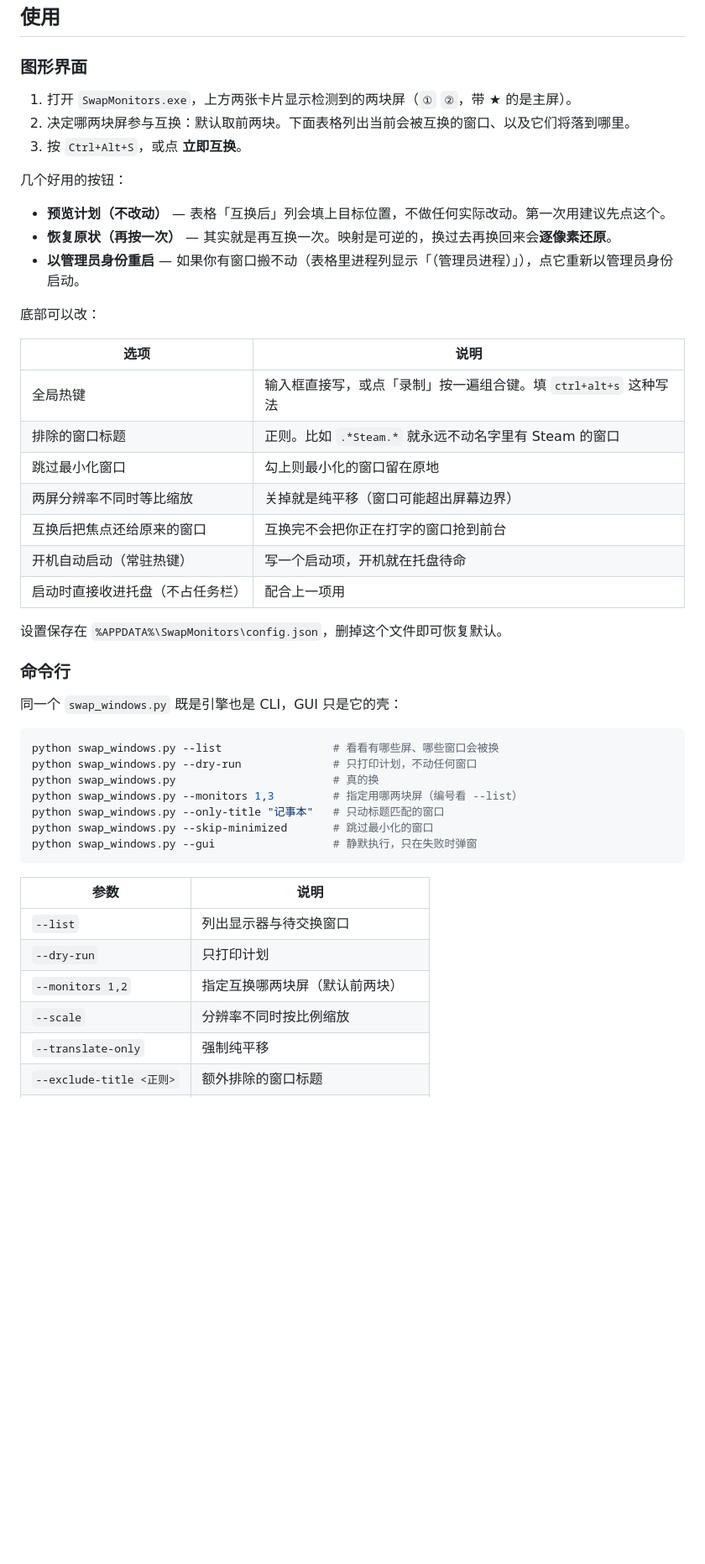
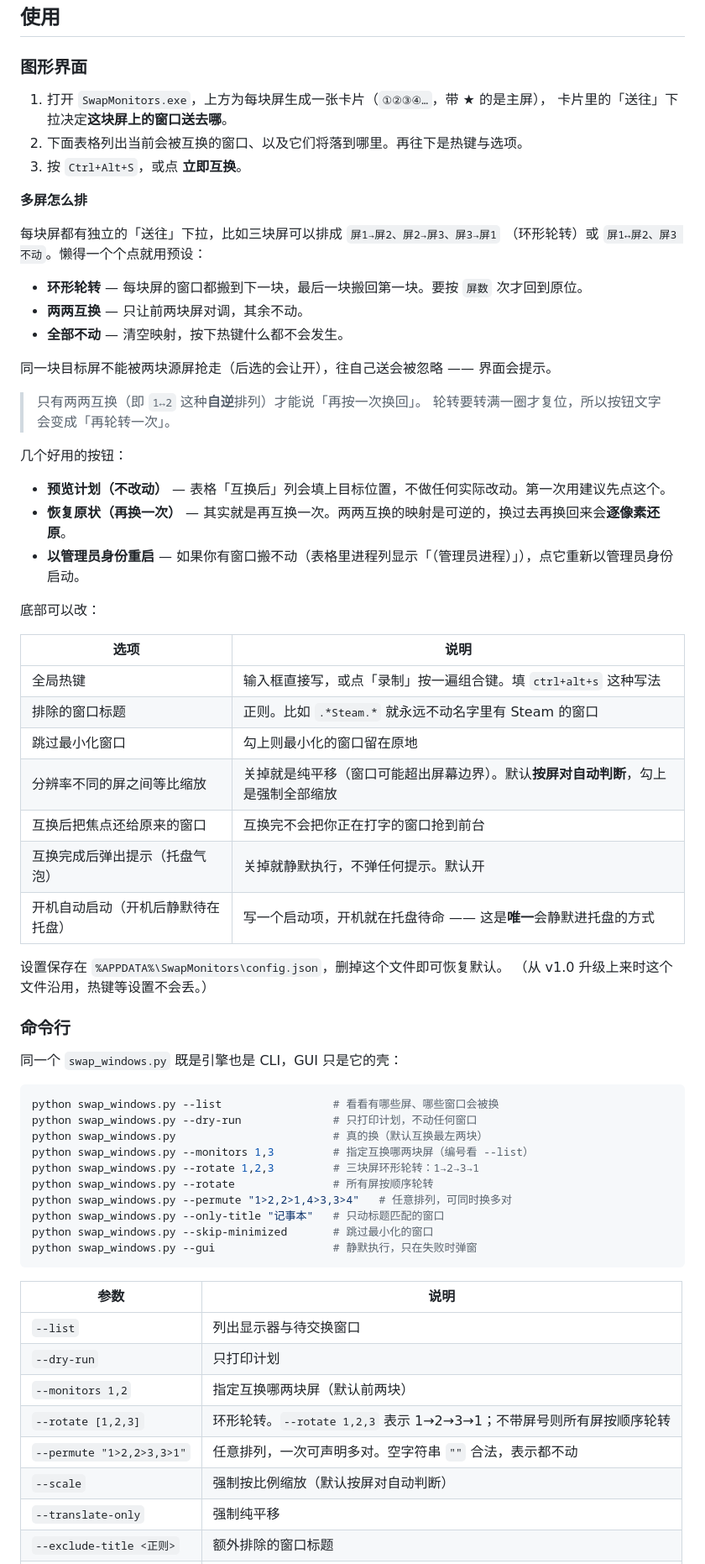
Before and after one commit to DC1024/swap-monitors, a Markdown page: README.md, the part around one of its changes. Shown at 84% size. GitHub-like rendering; blank space fills up the shorter version.

````diff
--- a/README.md
+++ b/README.md
@@ -39,14 +41,29 @@
 
 ### 图形界面
 
-1. 打开 `SwapMonitors.exe`，上方两张卡片显示检测到的两块屏（`①` `②`，带 ★ 的是主屏）。
-2. 决定哪两块屏参与互换：默认取前两块。下面表格列出当前会被互换的窗口、以及它们将落到哪里。
+1. 打开 `SwapMonitors.exe`，上方为每块屏生成一张卡片（`①②③④…`，带 ★ 的是主屏），
+   卡片里的「送往」下拉决定**这块屏上的窗口送去哪**。
+2. 下面表格列出当前会被互换的窗口、以及它们将落到哪里。再往下是热键与选项。
 3. 按 `Ctrl+Alt+S`，或点 **立即互换**。
+
+**多屏怎么排**
+
+每块屏都有独立的「送往」下拉，比如三块屏可以排成 `屏1→屏2、屏2→屏3、屏3→屏1`
+（环形轮转）或 `屏1↔屏2、屏3 不动`。懒得一个个点就用预设：
+
+- **环形轮转** — 每块屏的窗口都搬到下一块，最后一块搬回第一块。要按 `屏数` 次才回到原位。
+- **两两互换** — 只让前两块屏对调，其余不动。
+- **全部不动** — 清空映射，按下热键什么都不会发生。
+
+同一块目标屏不能被两块源屏抢走（后选的会让开），往自己送会被忽略 —— 界面会提示。
+
+> 只有两两互换（即 `1↔2` 这种**自逆**排列）才能说「再按一次换回」。
+> 轮转要转满一圈才复位，所以按钮文字会变成「再轮转一次」。
 
 几个好用的按钮：
 
 - **预览计划（不改动）** — 表格「互换后」列会填上目标位置，不做任何实际改动。第一次用建议先点这个。
-- **恢复原状（再按一次）** — 其实就是再互换一次。映射是可逆的，换过去再换回来会**逐像素还原**。
+- **恢复原状（再换一次）** — 其实就是再互换一次。两两互换的映射是可逆的，换过去再换回来会**逐像素还原**。
 - **以管理员身份重启** — 如果你有窗口搬不动（表格里进程列显示「（管理员进程）」），点它重新以管理员身份启动。
 
 底部可以改：
@@ -56,12 +73,13 @@
 | 全局热键 | 输入框直接写，或点「录制」按一遍组合键。填 `ctrl+alt+s` 这种写法 |
 | 排除的窗口标题 | 正则。比如 `.*Steam.*` 就永远不动名字里有 Steam 的窗口 |
 | 跳过最小化窗口 | 勾上则最小化的窗口留在原地 |
-| 两屏分辨率不同时等比缩放 | 关掉就是纯平移（窗口可能超出屏幕边界） |
+| 分辨率不同的屏之间等比缩放 | 关掉就是纯平移（窗口可能超出屏幕边界）。默认**按屏对自动判断**，勾上是强制全部缩放 |
 | 互换后把焦点还给原来的窗口 | 互换完不会把你正在打字的窗口抢到前台 |
-| 开机自动启动（常驻热键） | 写一个启动项，开机就在托盘待命 |
-| 启动时直接收进托盘（不占任务栏） | 配合上一项用 |
+| 互换完成后弹出提示（托盘气泡） | 关掉就静默执行，不弹任何提示。默认开 |
+| 开机自动启动（开机后静默待在托盘） | 写一个启动项，开机就在托盘待命 —— 这是**唯一**会静默进托盘的方式 |
 
 设置保存在 `%APPDATA%\SwapMonitors\config.json`，删掉这个文件即可恢复默认。
+（从 v1.0 升级上来时这个文件沿用，热键等设置不会丢。）
 
 ### 命令行
 
@@ -70,8 +88,11 @@
 ```bash
 python swap_windows.py --list                 # 看看有哪些屏、哪些窗口会被换
 python swap_windows.py --dry-run              # 只打印计划，不动任何窗口
-python swap_windows.py                        # 真的换
-python swap_windows.py --monitors 1,3         # 指定用哪两块屏（编号看 --list）
+python swap_windows.py                        # 真的换（默认互换最左两块）
+python swap_windows.py --monitors 1,3         # 指定互换哪两块屏（编号看 --list）
+python swap_windows.py --rotate 1,2,3         # 三块屏环形轮转：1→2→3→1
+python swap_windows.py --rotate               # 所有屏按顺序轮转
+python swap_windows.py --permute "1>2,2>1,4>3,3>4"   # 任意排列，可同时换多对
 python swap_windows.py --only-title "记事本"   # 只动标题匹配的窗口
 python swap_windows.py --skip-minimized       # 跳过最小化的窗口
 python swap_windows.py --gui                  # 静默执行，只在失败时弹窗
@@ -82,7 +103,9 @@ python swap_windows.py --gui                  # 静默执行，只在失败时
 | `--list` | 列出显示器与待交换窗口 |
 | `--dry-run` | 只打印计划 |
 | `--monitors 1,2` | 指定互换哪两块屏（默认前两块） |
-| `--scale` | 分辨率不同时按比例缩放 |
+| `--rotate [1,2,3]` | 环形轮转。`--rotate 1,2,3` 表示 1→2→3→1；不带屏号则所有屏按顺序轮转 |
+| `--permute "1>2,2>3,3>1"` | 任意排列，一次可声明多对。空字符串 `""` 合法，表示都不动 |
+| `--scale` | 强制按比例缩放（默认按屏对自动判断） |
 | `--translate-only` | 强制纯平移 |
 | `--exclude-title <正则>` | 额外排除的窗口标题 |
 | `--only-title <正则>` | 只处理标题匹配的窗口 |
````
Also changed, not shown: other parts of README.md (+63 -17 lines), docs/assets/gui.png, 9 other files.
